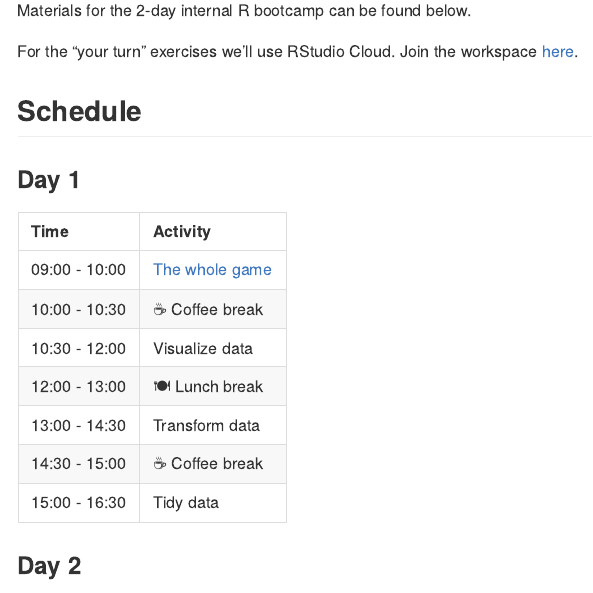
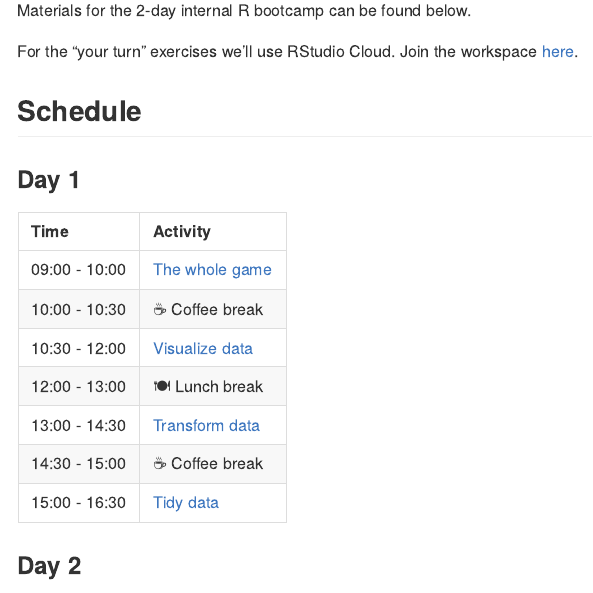
Before and after one commit to rstudio-education/bootcamper, an R Markdown document (README.Rmd): the page in a window 1100 px wide, from 90 px down. The pictures show the output file README.md that the author committed with the source, drawn offline in the style of GitHub.

Commit message:
Post slides

```diff
--- a/README.Rmd
+++ b/README.Rmd
@@ -15,13 +15,13 @@ For the "your turn" exercises we'll use RStudio Cloud. Join the workspace
 
 | Time          | Activity                     |
 | :------------ | :--------------------------- |
-| 09:00 - 10:00 | [The whole game](https://rstudio-education.github.io/bootcamper/slides/01-whole-game/01-whole-game.html#1)   |
+| 09:00 - 10:00 | [The whole game](https://rstudio-education.github.io/bootcamper/slides/01-whole-game/01-whole-game.html)   |
 | 10:00 - 10:30 | `r emo::ji("coffee")` Coffee break |
-| 10:30 - 12:00 | Visualize data               |
+| 10:30 - 12:00 | [Visualize data](https://rstudio-education.github.io/bootcamper/slides/02-visualize-data/02-visualize-data.html)  |
 | 12:00 - 13:00 | `r emo::ji("plate_with_cutlery")` Lunch break |
-| 13:00 - 14:30 | Transform data               |
+| 13:00 - 14:30 | [Transform data](https://rstudio-education.github.io/bootcamper/slides/03-transform-data/03-transform-data.html)  |
 | 14:30 - 15:00 | `r emo::ji("coffee")` Coffee break |
-| 15:00 - 16:30 | Tidy data                    |
+| 15:00 - 16:30 | [Tidy data](https://rstudio-education.github.io/bootcamper/slides/04-tidy-data/04-tidy-data.html)       |
 
 ### Day 2
 
```
Also changed, not shown: README.md.
